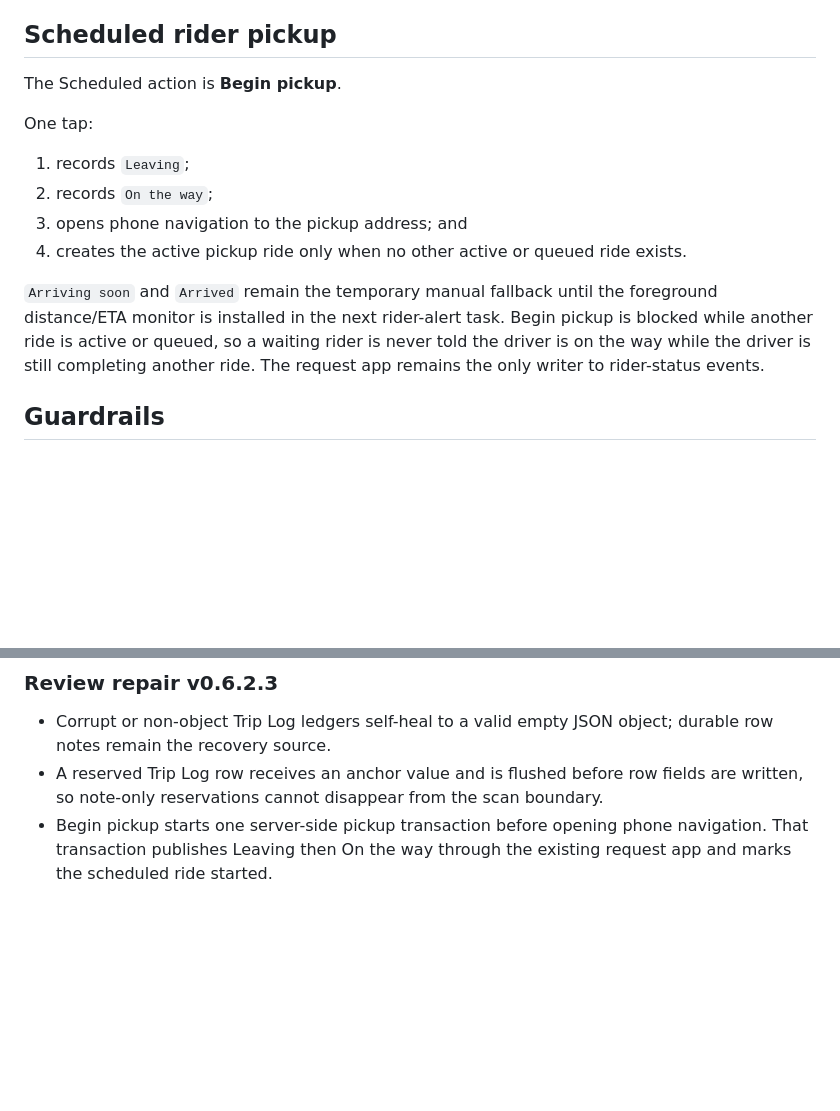
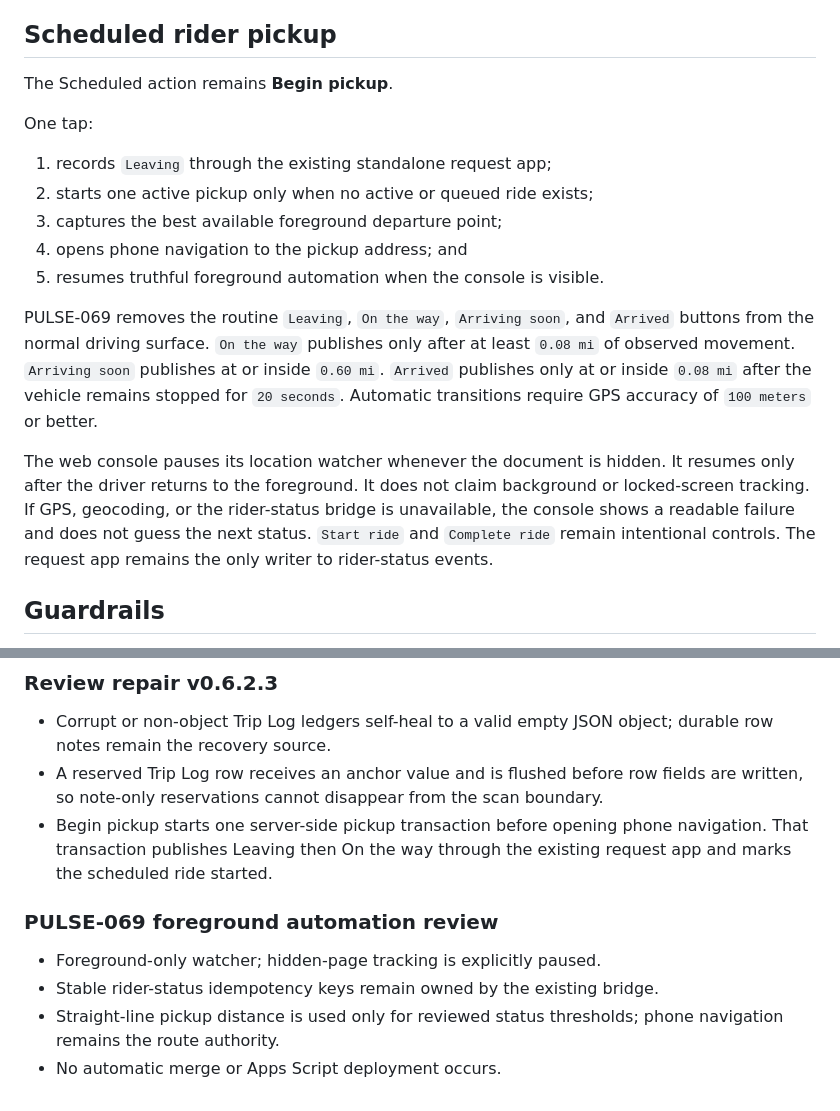
Before and after one commit to justinhoyvt-ship-it/hoy-driver-os, a Markdown page: apps-script/hoy-driver-os-writer/README.md, 2 parts joined by grey strips. Drawn GitHub-style; blank space fills up the shorter version.

Commit message:
PULSE-069: document foreground-only rider updates

```diff
--- a/apps-script/hoy-driver-os-writer/README.md
+++ b/apps-script/hoy-driver-os-writer/README.md
@@ -32,16 +32,19 @@ Trip rows preserve pickup/drop-off timestamps, available route labels, duration,
 
 ## Scheduled rider pickup
 
-The Scheduled action is **Begin pickup**.
+The Scheduled action remains **Begin pickup**.
 
 One tap:
 
-1. records `Leaving`;
-2. records `On the way`;
-3. opens phone navigation to the pickup address; and
-4. creates the active pickup ride only when no other active or queued ride exists.
+1. records `Leaving` through the existing standalone request app;
+2. starts one active pickup only when no active or queued ride exists;
+3. captures the best available foreground departure point;
+4. opens phone navigation to the pickup address; and
+5. resumes truthful foreground automation when the console is visible.
 
-`Arriving soon` and `Arrived` remain the temporary manual fallback until the foreground distance/ETA monitor is installed in the next rider-alert task. Begin pickup is blocked while another ride is active or queued, so a waiting rider is never told the driver is on the way while the driver is still completing another ride. The request app remains the only writer to rider-status events.
+PULSE-069 removes the routine `Leaving`, `On the way`, `Arriving soon`, and `Arrived` buttons from the normal driving surface. `On the way` publishes only after at least `0.08 mi` of observed movement. `Arriving soon` publishes at or inside `0.60 mi`. `Arrived` publishes only at or inside `0.08 mi` after the vehicle remains stopped for `20 seconds`. Automatic transitions require GPS accuracy of `100 meters` or better.
+
+The web console pauses its location watcher whenever the document is hidden. It resumes only after the driver returns to the foreground. It does not claim background or locked-screen tracking. If GPS, geocoding, or the rider-status bridge is unavailable, the console shows a readable failure and does not guess the next status. `Start ride` and `Complete ride` remain intentional controls. The request app remains the only writer to rider-status events.
 
 ## Guardrails
 
@@ -54,3 +57,10 @@ One tap:
 - Corrupt or non-object Trip Log ledgers self-heal to a valid empty JSON object; durable row notes remain the recovery source.
 - A reserved Trip Log row receives an anchor value and is flushed before row fields are written, so note-only reservations cannot disappear from the scan boundary.
 - Begin pickup starts one server-side pickup transaction before opening phone navigation. That transaction publishes Leaving then On the way through the existing request app and marks the scheduled ride started.
+
+
+### PULSE-069 foreground automation review
+- Foreground-only watcher; hidden-page tracking is explicitly paused.
+- Stable rider-status idempotency keys remain owned by the existing bridge.
+- Straight-line pickup distance is used only for reviewed status thresholds; phone navigation remains the route authority.
+- No automatic merge or Apps Script deployment occurs.
```
